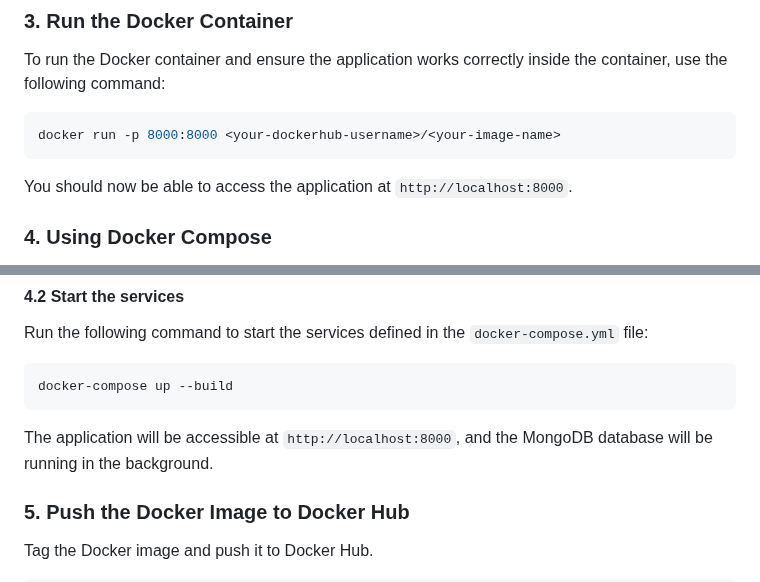
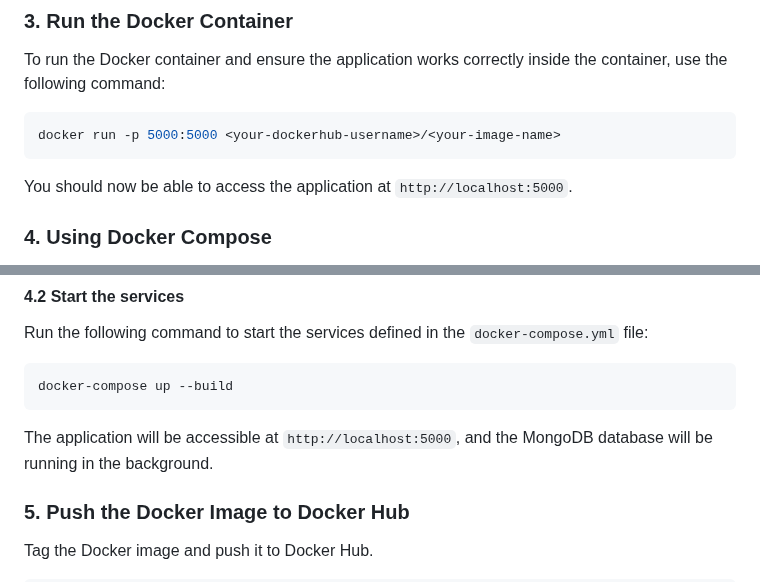
Before and after one commit to MayurK-92/Assignment-2, a Markdown page: README.md, 2 parts joined by grey strips. GitHub-like rendering.

````diff
--- a/README.md
+++ b/README.md
@@ -46,10 +46,10 @@ docker build -t <your-dockerhub-username>/<your-image-name> .
 To run the Docker container and ensure the application works correctly inside the container, use the following command:
 
 ```bash
-docker run -p 8000:8000 <your-dockerhub-username>/<your-image-name>
+docker run -p 5000:5000 <your-dockerhub-username>/<your-image-name>
 ```
 
-You should now be able to access the application at `http://localhost:8000`.
+You should now be able to access the application at `http://localhost:5000`.
 
 ### 4. Using Docker Compose
 
@@ -98,7 +98,7 @@ Run the following command to start the services defined in the `docker-compose.y
 docker-compose up --build
 ```
 
-The application will be accessible at `http://localhost:8000`, and the MongoDB database will be running in the background.
+The application will be accessible at `http://localhost:5000`, and the MongoDB database will be running in the background.
 
 ### 5. Push the Docker Image to Docker Hub
 
````
